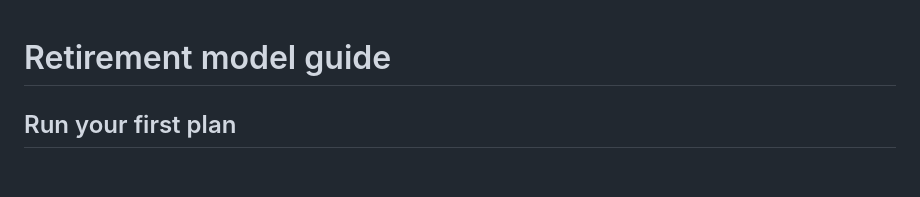
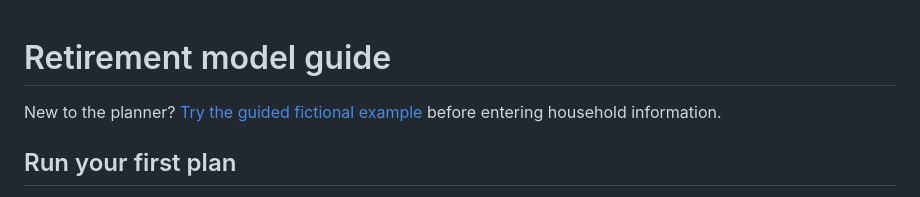
Before and after one commit to Jon-275/financial-model, a Markdown page: docs/model-guide.md, the part around the change. Rendered like a GitHub page; blank space fills up the shorter version.

```diff
--- a/docs/model-guide.md
+++ b/docs/model-guide.md
@@ -1,4 +1,6 @@
 # Retirement model guide
+
+New to the planner? [Try the guided fictional example](getting-started.md) before entering household information.
 
 ## Run your first plan
 
```
Also changed, not shown: README.md (+64 -14 lines), docs/case-study.md (added, +42 -0 lines), docs/getting-started.md (added, +58 -0 lines), docs/publishing.md (added, +46 -0 lines), docs/images/input-decisions.png (added), docs/images/market-risk.png (added), docs/images/social-preview.png (added), docs/images/summary.png (added), 8 other files.
